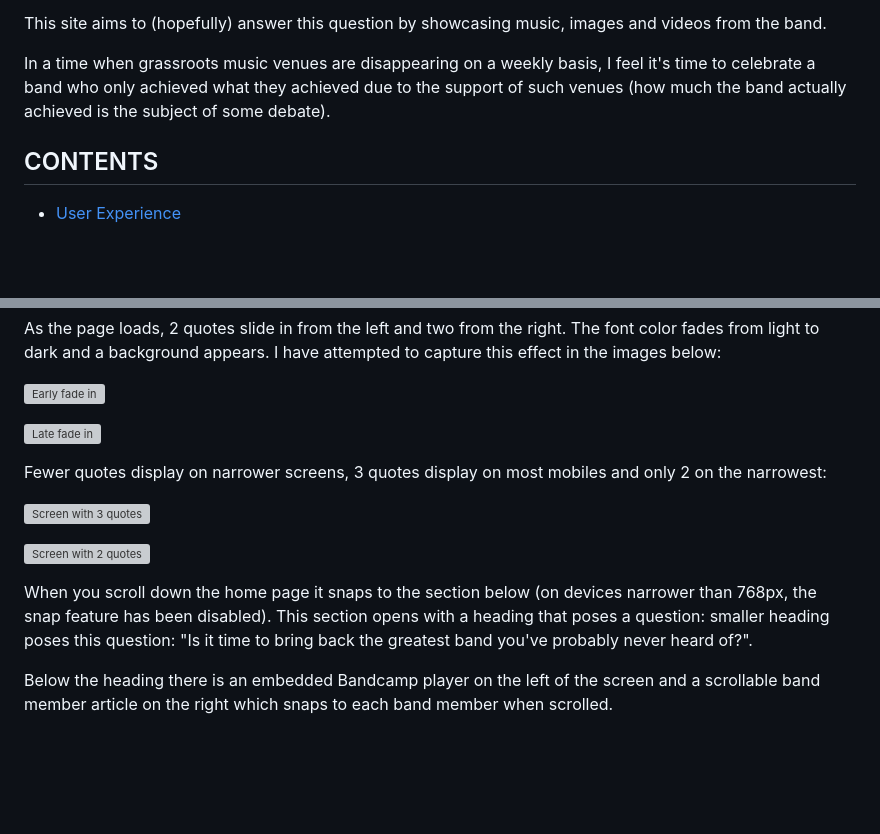
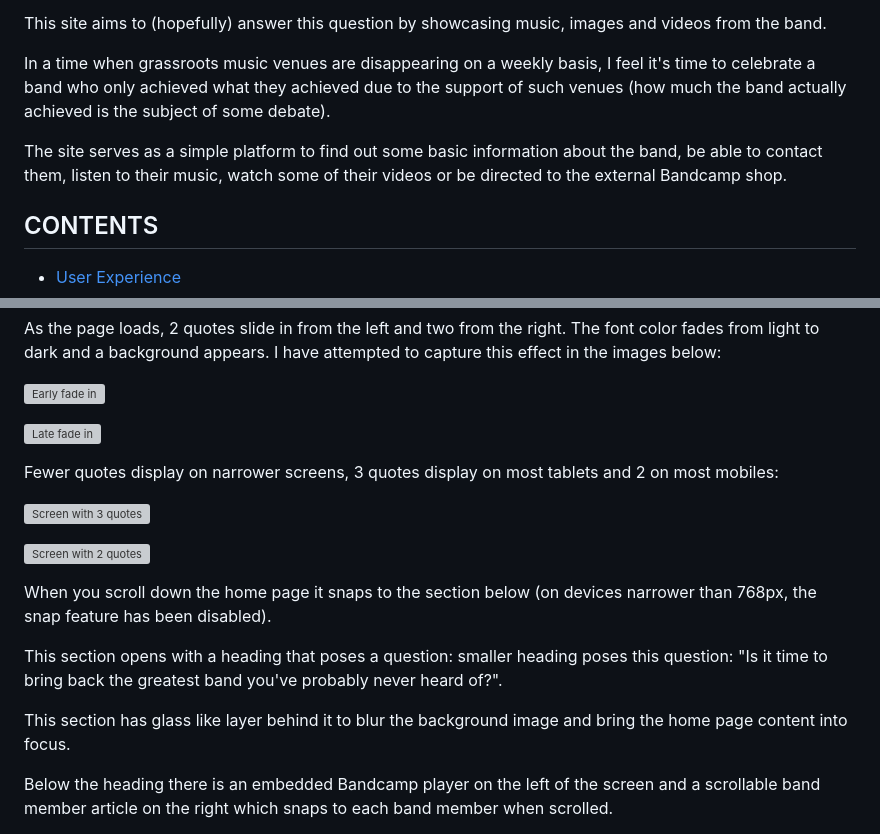
Before and after one commit to Cleg83/Resurrect-The-Bedlam-Six-, a Markdown page: README.md, 2 parts joined by grey strips. GitHub-like rendering; blank space fills up the shorter version; grey boxes are pictures that could not be loaded.

Commit message:
Docs: Tidy up readme.md a little more

```diff
--- a/README.md
+++ b/README.md
@@ -10,6 +10,7 @@ This site aims to (hopefully) answer this question by showcasing music, images a
 
 In a time when grassroots music venues are disappearing on a weekly basis, I feel it's time to celebrate a band who only achieved what they achieved due to the support of such venues (how much the band actually achieved is the subject of some debate).
 
+The site serves as a simple platform to find out some basic information about the band, be able to contact them, listen to their music, watch some of their videos or be directed to the external Bandcamp shop.
 
 ## CONTENTS
 
@@ -196,7 +196,7 @@ As the page loads, 2 quotes slide in from the left and two from the right. The f
 
 ![Late fade in](documents/readme-images/quote-late-fade.png)
 
-Fewer quotes display on narrower screens, 3 quotes display on most mobiles and only 2 on the narrowest:
+Fewer quotes display on narrower screens, 3 quotes display on most tablets and 2 on most mobiles:
 
 ![Screen with 3 quotes](documents/readme-images/3quotes.png)
 
@@ -204,7 +204,10 @@ Fewer quotes display on narrower screens, 3 quotes display on most mobiles and o
 
 
 When you scroll down the home page it snaps to the section below (on devices narrower than 768px, the snap feature has been disabled).
+
 This section opens with a heading that poses a question: smaller heading poses this question: "Is it time to bring back the greatest band you've probably never heard of?".
+
+This section has glass like layer behind it to blur the background image and bring the home page content into focus.
 
 Below the heading there is an embedded Bandcamp player on the left of the screen and a scrollable band member article on the right which snaps to each band member when scrolled.
 
```
Also changed, not shown: other parts of README.md (+1 -2 lines).
